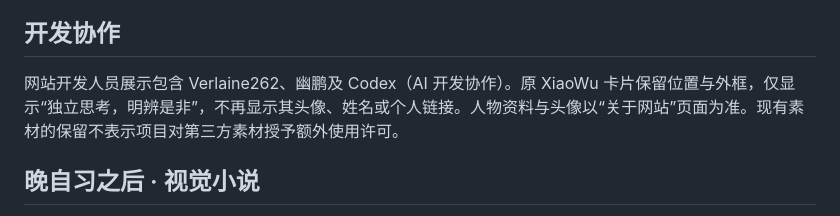
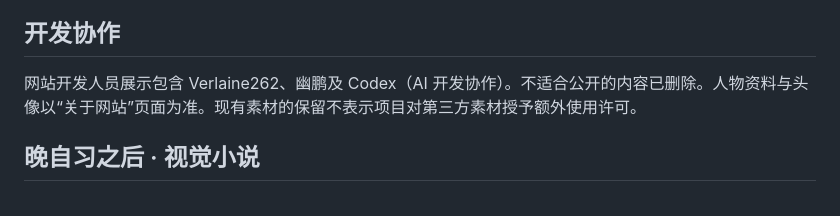
Before and after one commit to Verlaine262/YDGF, a Markdown page: README.md, the part around the change. GitHub-like rendering.

Commit message:
Simplify README content removal note

```diff
--- a/README.md
+++ b/README.md
@@ -58,7 +58,7 @@ GDPU2 官方课表模块、脚本、样式和数据文件已删除。个人课
 
 ## 开发协作
 
-网站开发人员展示包含 Verlaine262、幽鹏及 Codex（AI 开发协作）。原 XiaoWu 卡片保留位置与外框，仅显示“独立思考，明辨是非”，不再显示其头像、姓名或个人链接。人物资料与头像以“关于网站”页面为准。现有素材的保留不表示项目对第三方素材授予额外使用许可。
+网站开发人员展示包含 Verlaine262、幽鹏及 Codex（AI 开发协作）。不适合公开的内容已删除。人物资料与头像以“关于网站”页面为准。现有素材的保留不表示项目对第三方素材授予额外使用许可。
 
 ## 晚自习之后 · 视觉小说
 
```
